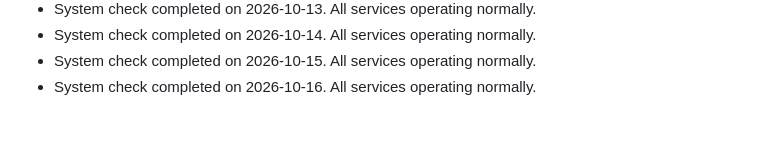
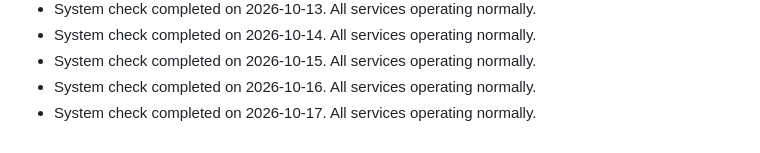
Before and after one commit to S-AM-GUPTA/90daysOfWebDevelopment, a Markdown page: PROJECT_STATUS.md, the part around the change. GitHub-like rendering.

Commit message:
docs: update project status log for 2026-10-17

```diff
--- a/PROJECT_STATUS.md
+++ b/PROJECT_STATUS.md
@@ -95,3 +95,4 @@
 - System check completed on 2026-10-14. All services operating normally.
 - System check completed on 2026-10-15. All services operating normally.
 - System check completed on 2026-10-16. All services operating normally.
+- System check completed on 2026-10-17. All services operating normally.
```
